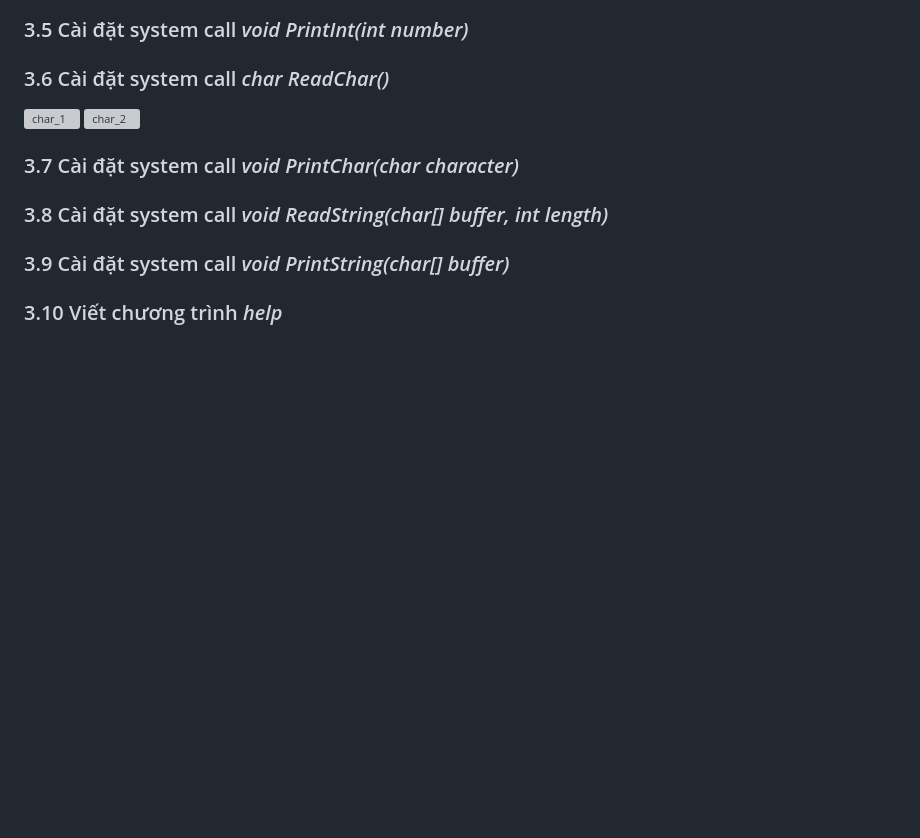
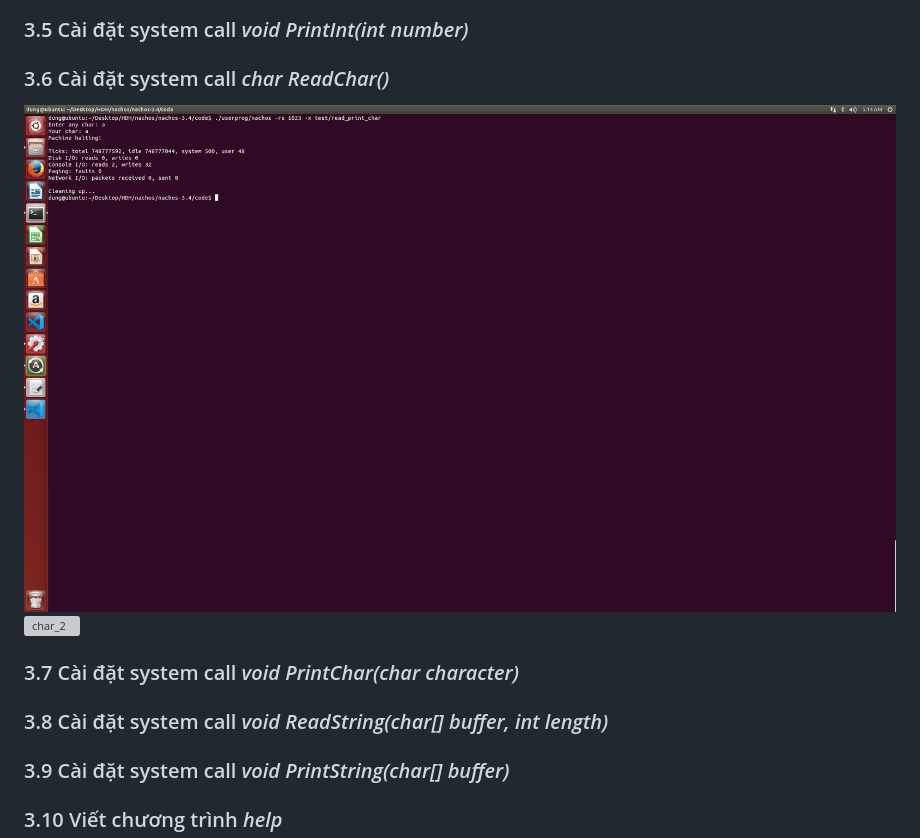
Before and after one commit to hoangkhoachau/nachos, a Markdown page: image/HĐH.md, the part around the change. GitHub-like rendering; blank space fills up the shorter version; grey boxes are pictures that could not be loaded.

```diff
--- a/image/HĐH.md
+++ b/image/HĐH.md
@@ -62,7 +62,7 @@
   ![int](.\int.png)
   ### 3.5 Cài đặt system call *void PrintInt(int number)*
   ### 3.6 Cài đặt system call *char ReadChar()*
-  ![char_1](.\Anh\char_1.png)
+  ![char_1](char_1.png)
   ![char_2](.\Anh\char_2.png)
   ### 3.7 Cài đặt system call *void PrintChar(char character)*
   ### 3.8 Cài đặt system call *void ReadString(char[] buffer, int length)*
```
